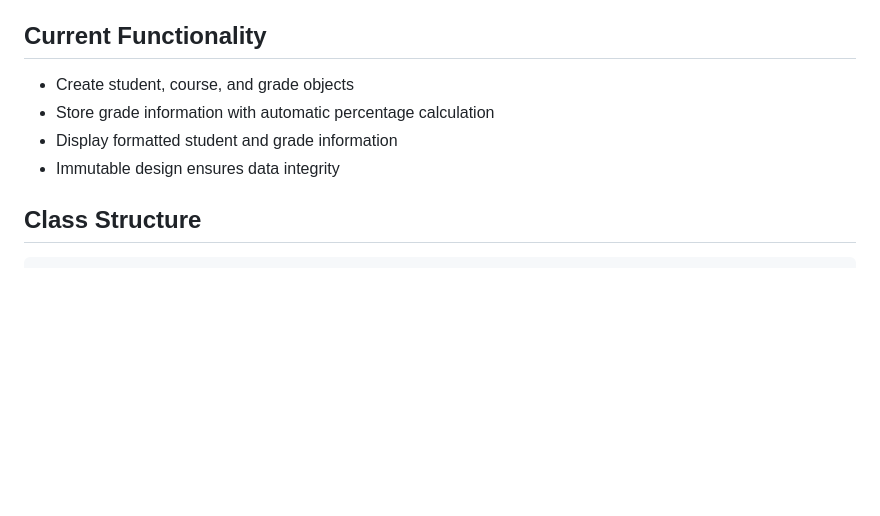
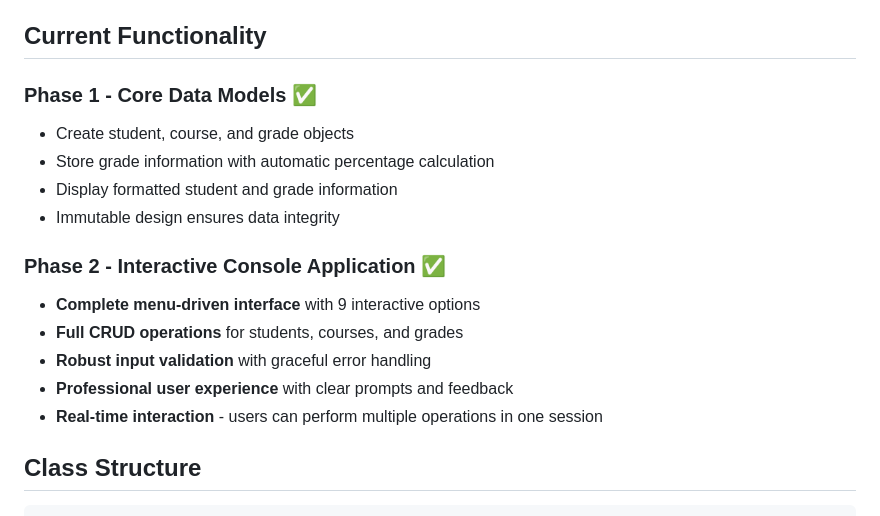
Before and after one commit to fibgit/student-grade-management, a Markdown page: README.md, the part around the change printed below. GitHub-like rendering; blank space fills up the shorter version.

```diff
--- a/README.md
+++ b/README.md
@@ -16,10 +16,18 @@ This project demonstrates practical application of Java object-oriented programm
 
 ## Current Functionality
 
+### Phase 1 - Core Data Models ✅
 - Create student, course, and grade objects
 - Store grade information with automatic percentage calculation
 - Display formatted student and grade information
 - Immutable design ensures data integrity
+
+### Phase 2 - Interactive Console Application ✅
+- **Complete menu-driven interface** with 9 interactive options
+- **Full CRUD operations** for students, courses, and grades
+- **Robust input validation** with graceful error handling
+- **Professional user experience** with clear prompts and feedback
+- **Real-time interaction** - users can perform multiple operations in one session
 
 ## Class Structure
 
```
Also changed, not shown: other parts of README.md (+70 -16 lines).
